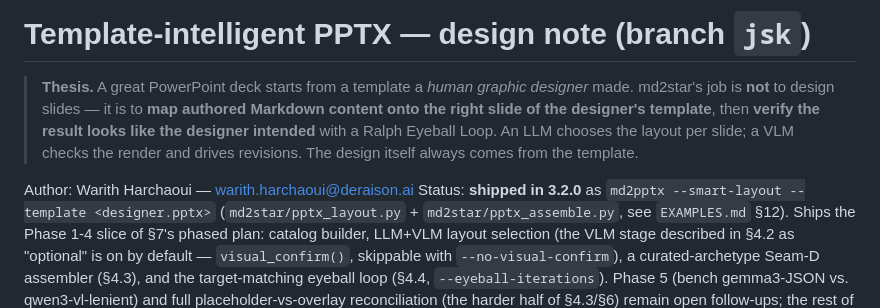
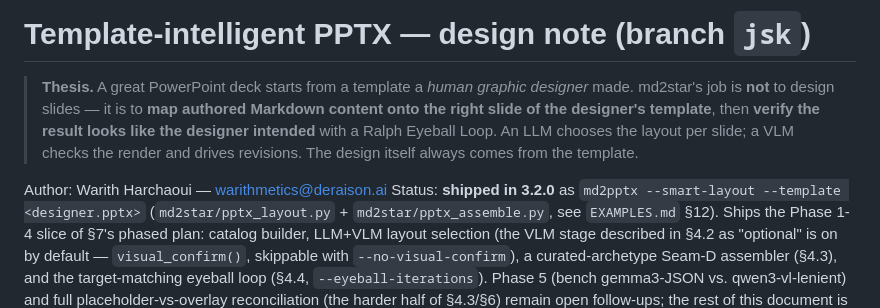
Before and after one commit to warith-harchaoui/md2star, a Markdown page: docs/design/pptx-template-intelligence.md, the part around the change. Drawn GitHub-style.

Commit message:
Use one contact address across the suite
The suite had drifted to three contact addresses — warithmetics@deraison.ai,
warith@deraison.ai and warith.harchaoui@deraison.ai — spread across docstring
headers, __email__ attributes, pyproject authors, CITATION metadata and the
web gate. Anyone trying to reach the author had to guess which one was live.

warithmetics@deraison.ai is now the only one. The git commit identity is the
single deliberate exception and is left untouched.

The web gate's magic-link sender changes too: it was no-reply@deraison.ai, so
the one mail a locked-out visitor receives was the one they could not answer.
It is now the same reachable address as OWNER_EMAIL, and Reply-To already
pointed there.

```diff
--- a/docs/design/pptx-template-intelligence.md
+++ b/docs/design/pptx-template-intelligence.md
@@ -7,7 +7,7 @@
 > Ralph Eyeball Loop. An LLM chooses the layout per slide; a VLM checks the
 > render and drives revisions. The design itself always comes from the template.
 
-Author: Warith Harchaoui — <warith.harchaoui@deraison.ai>
+Author: Warith Harchaoui — <warithmetics@deraison.ai>
 Status: **shipped in 3.2.0** as `md2pptx --smart-layout --template <designer.pptx>`
 (`md2star/pptx_layout.py` + `md2star/pptx_assemble.py`, see `EXAMPLES.md` §12).
 Ships the Phase 1-4 slice of §7's phased plan: catalog builder, LLM+VLM
```
